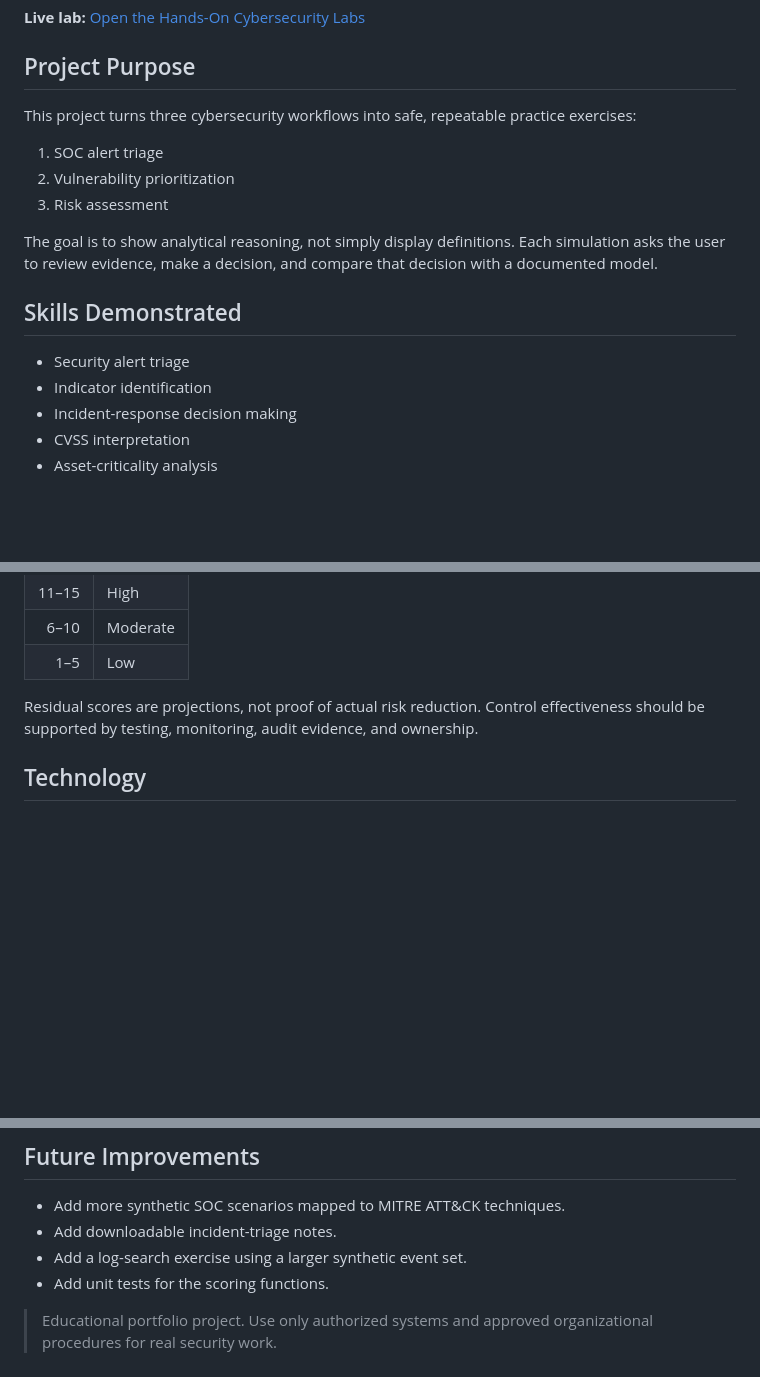
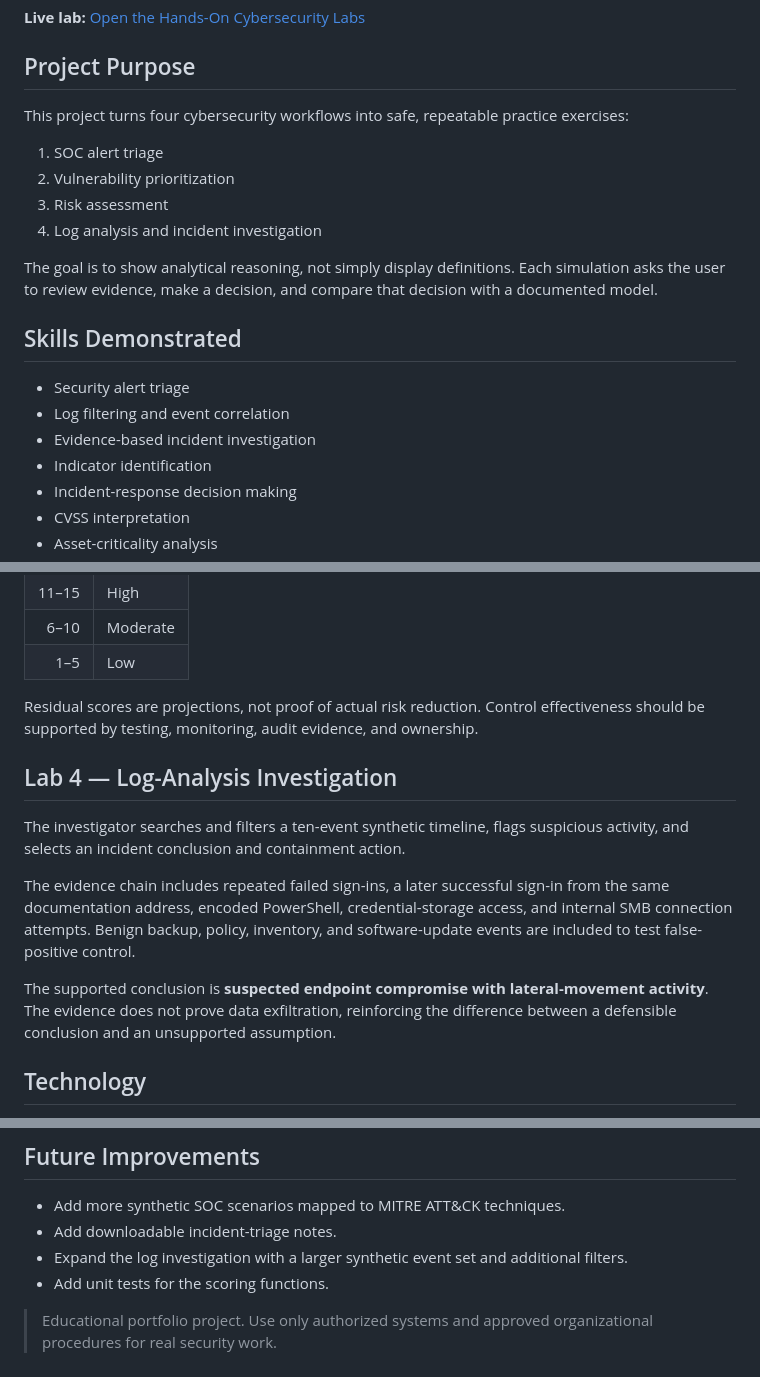
Before and after one commit to AyalewG8/cybersecurity-portfolio, a Markdown page: projects/hands-on-cybersecurity-labs/README.md, 3 parts joined by grey strips. Rendered like a GitHub page; blank space fills up the shorter version.

Commit message:
Document log-analysis investigation

```diff
--- a/projects/hands-on-cybersecurity-labs/README.md
+++ b/projects/hands-on-cybersecurity-labs/README.md
@@ -6,17 +6,20 @@ Interactive, browser-based simulations demonstrating practical security-analysis
 
 ## Project Purpose
 
-This project turns three cybersecurity workflows into safe, repeatable practice exercises:
+This project turns four cybersecurity workflows into safe, repeatable practice exercises:
 
 1. SOC alert triage
 2. Vulnerability prioritization
 3. Risk assessment
+4. Log analysis and incident investigation
 
 The goal is to show analytical reasoning, not simply display definitions. Each simulation asks the user to review evidence, make a decision, and compare that decision with a documented model.
 
 ## Skills Demonstrated
 
 - Security alert triage
+- Log filtering and event correlation
+- Evidence-based incident investigation
 - Indicator identification
 - Incident-response decision making
 - CVSS interpretation
@@ -92,6 +95,14 @@ Residual risk = inherent risk × (1 − estimated control effectiveness)
 
 Residual scores are projections, not proof of actual risk reduction. Control effectiveness should be supported by testing, monitoring, audit evidence, and ownership.
 
+## Lab 4 — Log-Analysis Investigation
+
+The investigator searches and filters a ten-event synthetic timeline, flags suspicious activity, and selects an incident conclusion and containment action.
+
+The evidence chain includes repeated failed sign-ins, a later successful sign-in from the same documentation address, encoded PowerShell, credential-storage access, and internal SMB connection attempts. Benign backup, policy, inventory, and software-update events are included to test false-positive control.
+
+The supported conclusion is **suspected endpoint compromise with lateral-movement activity**. The evidence does not prove data exfiltration, reinforcing the difference between a defensible conclusion and an unsupported assumption.
+
 ## Technology
 
 - Semantic HTML
@@ -124,7 +135,7 @@ No frameworks, external APIs, databases, accounts, or installations are required
 
 - Add more synthetic SOC scenarios mapped to MITRE ATT&CK techniques.
 - Add downloadable incident-triage notes.
-- Add a log-search exercise using a larger synthetic event set.
+- Expand the log investigation with a larger synthetic event set and additional filters.
 - Add unit tests for the scoring functions.
 
 > Educational portfolio project. Use only authorized systems and approved organizational procedures for real security work.
```
